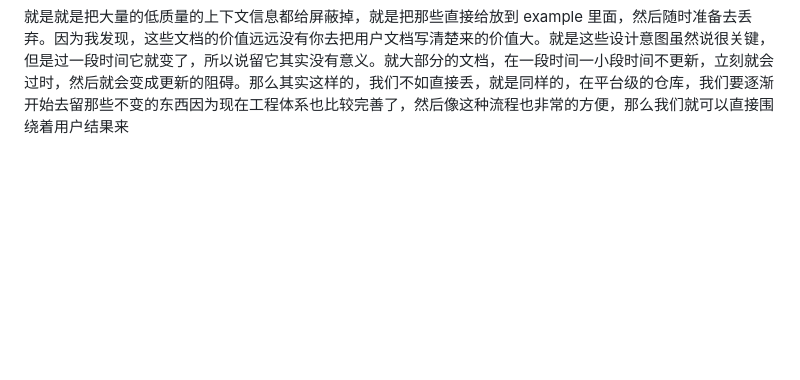
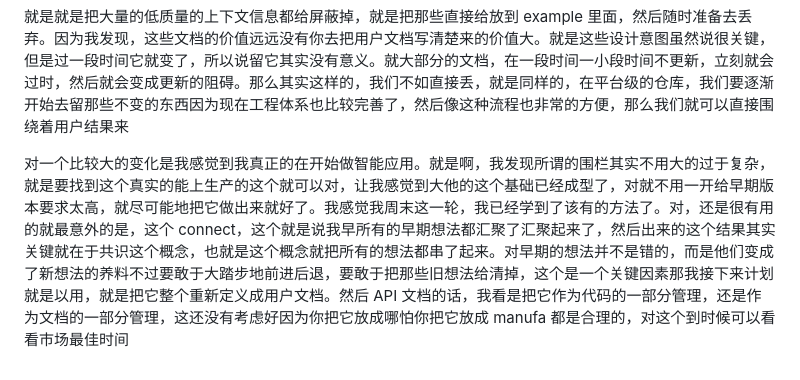
Before and after one commit to quanttide/quanttide-example-of-platform, a Markdown page: docs/connect-agent/default.md, the part around the change. Rendered like a GitHub page; blank space fills up the shorter version.

```diff
--- a/docs/connect-agent/default.md
+++ b/docs/connect-agent/default.md
@@ -13,3 +13,5 @@
 然后这个的主要难点其实在于要怎么去收集用户的反馈，然后把用户的反馈变成新的信息。然后呢，我打算在主仓库里面把所有的工作文档都给砍掉，把工作文档全面的改成用户文档，然后。使用文档，然后嗯，就是包括用户怎么去用啊，客户端怎么用啊，CL 怎么用啊？然后包括像这个嗯，这个这个 API 怎么用啊，等等
 
 就是就是把大量的低质量的上下文信息都给屏蔽掉，就是把那些直接给放到 example 里面，然后随时准备去丢弃。因为我发现，这些文档的价值远远没有你去把用户文档写清楚来的价值大。就是这些设计意图虽然说很关键，但是过一段时间它就变了，所以说留它其实没有意义。就大部分的文档，在一段时间一小段时间不更新，立刻就会过时，然后就会变成更新的阻碍。那么其实这样的，我们不如直接丢，就是同样的，在平台级的仓库，我们要逐渐开始去留那些不变的东西因为现在工程体系也比较完善了，然后像这种流程也非常的方便，那么我们就可以直接围绕着用户结果来
+
+对一个比较大的变化是我感觉到我真正的在开始做智能应用。就是啊，我发现所谓的围栏其实不用大的过于复杂，就是要找到这个真实的能上生产的这个就可以对，让我感觉到大他的这个基础已经成型了，对就不用一开给早期版本要求太高，就尽可能地把它做出来就好了。我感觉我周末这一轮，我已经学到了该有的方法了。对，还是很有用的就最意外的是，这个 connect，这个就是说我早所有的早期想法都汇聚了汇聚起来了，然后出来的这个结果其实关键就在于共识这个概念，也就是这个概念就把所有的想法都串了起来。对早期的想法并不是错的，而是他们变成了新想法的养料不过要敢于大踏步地前进后退，要敢于把那些旧想法给清掉，这个是一个关键因素那我接下来计划就是以用，就是把它整个重新定义成用户文档。然后 API 文档的话，我看是把它作为代码的一部分管理，还是作为文档的一部分管理，这还没有考虑好因为你把它放成哪怕你把它放成 manufa 都是合理的，对这个到时候可以看看市场最佳时间
```
